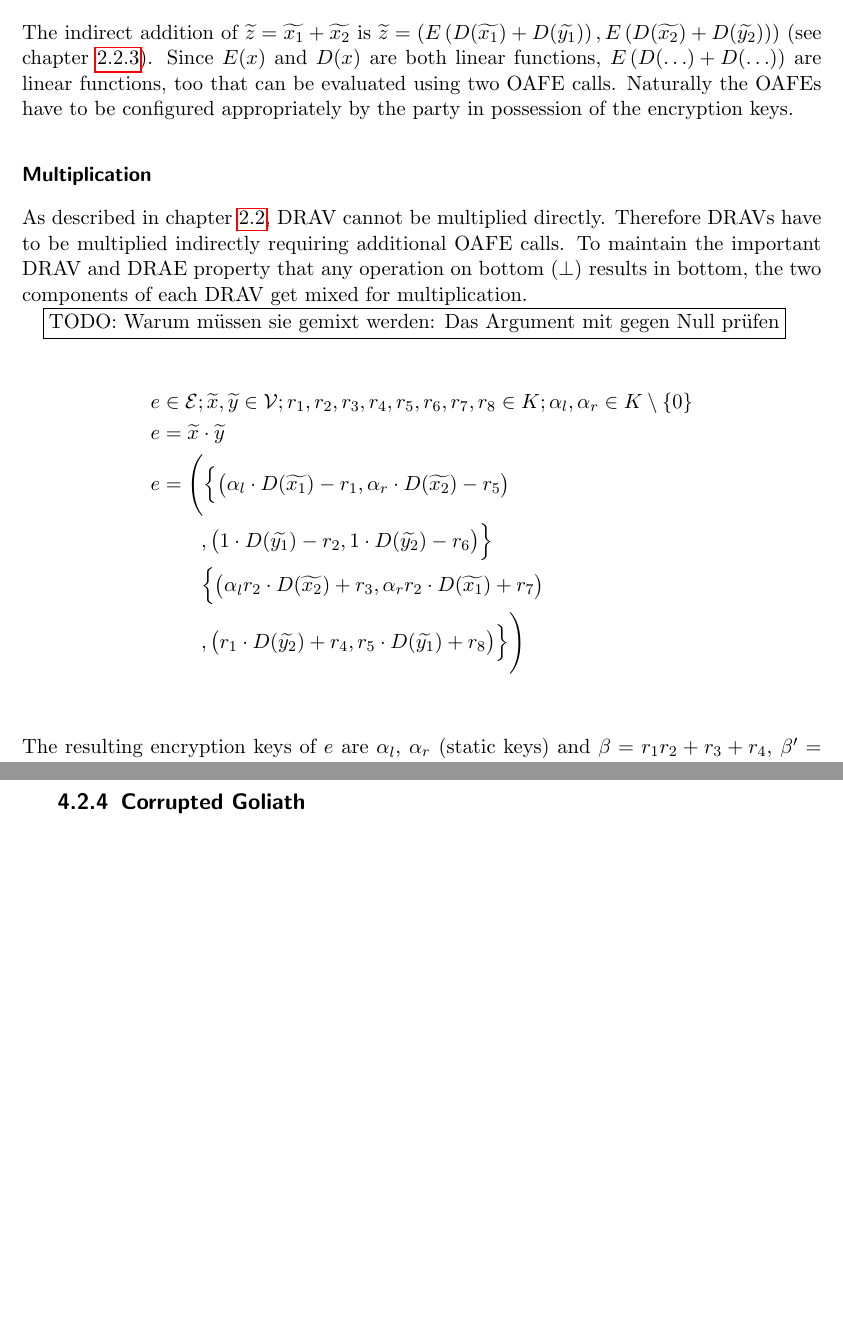
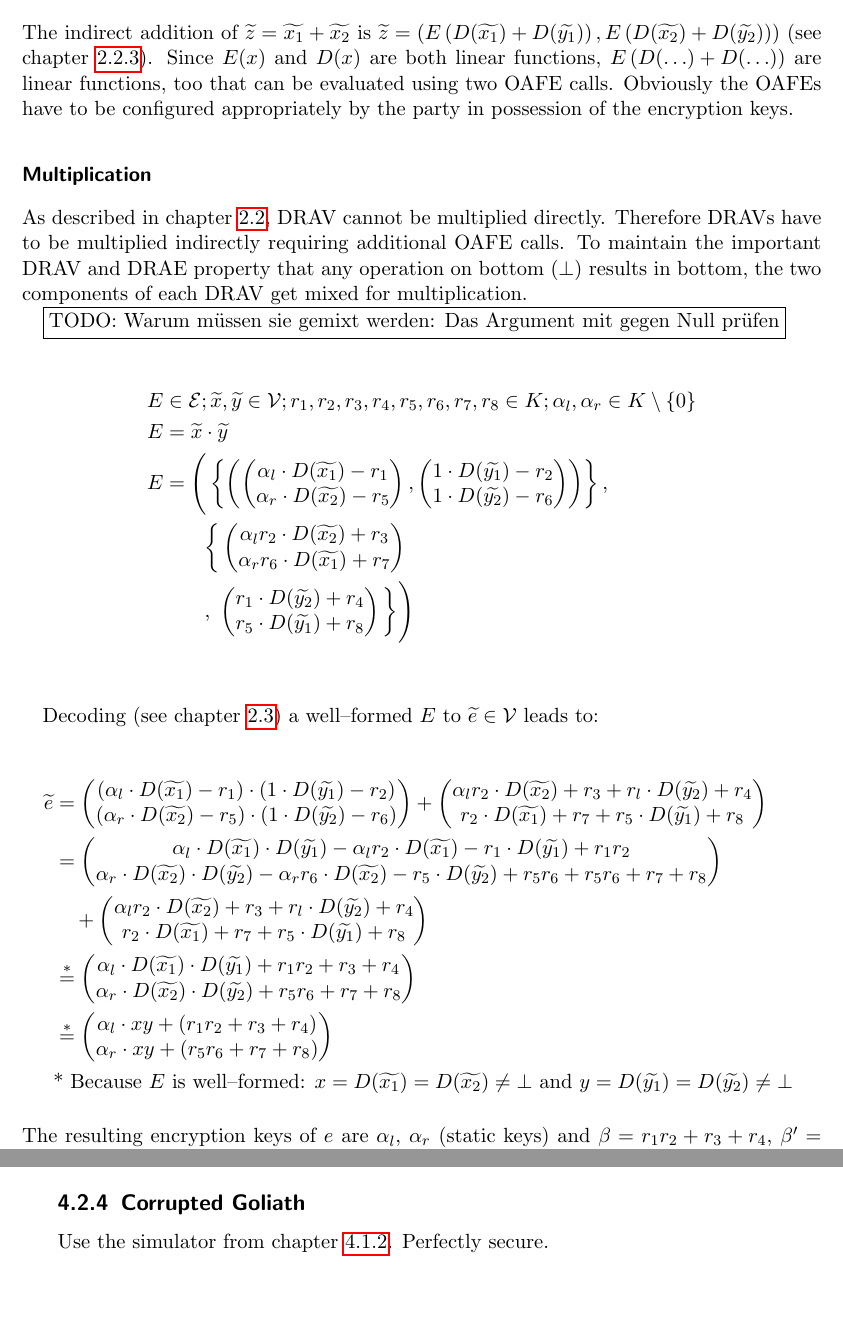
Before and after one commit to weissi/diplomarbeit, a LaTeX thesis (writings/thesis/thesis.tex, which reads writings/thesis/methods.tex, writings/thesis/security.tex): two parts of pages 11 and 16 of 25, joined at a grey line, cut so that both start at the same text, the shorter picture padded with empty space. Compiled offline with pdfLaTeX.

Commit message:
THESIS: Progress on DRAE multiplication

```diff
--- a/writings/thesis/methods.tex
+++ b/writings/thesis/methods.tex
@@ -311,7 +311,7 @@ $\widetilde{z} =
 (see chapter \ref{sec:indirect-DRAV-arithmetic}).
 Since $E(x)$ and $D(x)$ are both linear functions, $E\left(D(\ldots)
 +D(\ldots)\right)$ are linear functions, too that can be evaluated using two
-OAFE calls.  Naturally the OAFEs have to be configured appropriately by the
+OAFE calls.  Obviously the OAFEs have to be configured appropriately by the
 party in possession of the encryption keys.
 
 
@@ -329,21 +329,92 @@ Null prüfen}
 
 
 \begin{align*}
-  e & \in \mathcal{E}; \widetilde{x}, \widetilde{y} \in \mathcal{V};
+  E & \in \mathcal{E}; \widetilde{x}, \widetilde{y} \in \mathcal{V};
   r_1, r_2, r_3, r_4, r_5, r_6, r_7, r_8 \in K;
   \alpha_l, \alpha_r \in K \setminus \{0\} \\
   %
-  e & = \widetilde{x} \cdot \widetilde{y} \\
+  E & = \widetilde{x} \cdot \widetilde{y} \\
   %
-  e & = \Bigg(\Big\{\big( \alpha_l \cdot D(\widetilde{x_1}) - r_1,
-                          \alpha_r \cdot D(\widetilde{x_2}) -r_5 \big) \\
-    &\qquad ,     \big(   1        \cdot D(\widetilde{y_1}) - r_2,
-                          1        \cdot D(\widetilde{y_2}) - r_6 \big) \Big\}\\
-    &\qquad   \Big\{\big( \alpha_lr_2 \cdot D(\widetilde{x_2}) + r_3,
-                          \alpha_rr_2 \cdot D(\widetilde{x_1}) + r_7 \big) \\
-    &\qquad ,       \big ( r_1        \cdot D(\widetilde{y_2}) + r_4,
-                           r_5        \cdot D(\widetilde{y_1}) + r_8 \big)
-              \Big\}\Bigg) \\
+  E & = \Bigg(\left\{\left(
+            \begin{pmatrix}
+              \alpha_l \cdot D(\widetilde{x_1}) - r_1 \\
+              \alpha_r \cdot D(\widetilde{x_2}) - r_5
+            \end{pmatrix},
+            \begin{pmatrix}
+              1        \cdot D(\widetilde{y_1}) - r_2 \\
+              1        \cdot D(\widetilde{y_2}) - r_6
+            \end{pmatrix}
+        \right)\right\}, \\
+    &   \qquad\bigg\{
+        \begin{pmatrix}
+            \alpha_lr_2 \cdot D(\widetilde{x_2}) + r_3 \\
+            \alpha_rr_6 \cdot D(\widetilde{x_1}) + r_7
+          \end{pmatrix} \\
+    &  \qquad,
+        \ \begin{pmatrix}
+            r_1        \cdot D(\widetilde{y_2}) + r_4 \\
+            r_5        \cdot D(\widetilde{y_1}) + r_8
+          \end{pmatrix}
+        \bigg\}\Bigg) \\
+\end{align*}
+
+Decoding (see chapter \ref{def:DRAE}) a well--formed $E$ to
+$\widetilde{e} \in \mathcal{V}$ leads to:
+
+\begin{align*}
+  \widetilde{e} & =
+  \begin{pmatrix}
+    (\alpha_l \cdot D(\widetilde{x_1})-r_1) \cdot
+    (1        \cdot D(\widetilde{y_1})-r_2) \\
+    (\alpha_r \cdot D(\widetilde{x_2})-r_5) \cdot
+    (1        \cdot D(\widetilde{y_2})-r_6)
+  \end{pmatrix}
+  +
+  \begin{pmatrix}
+    \alpha_lr_2 \cdot D(\widetilde{x_2}) + r_3 +
+    r_l         \cdot D(\widetilde{y_2}) + r_4 \\
+    r_2         \cdot D(\widetilde{x_1}) + r_7 +
+    r_5         \cdot D(\widetilde{y_1}) + r_8
+  \end{pmatrix} \\
+%
+  & =
+  \begin{pmatrix}
+    \alpha_l \cdot D(\widetilde{x_1}) \cdot D(\widetilde{y_1})
+    -\alpha_lr_2 \cdot D(\widetilde{x_1})
+    -r_1 \cdot D(\widetilde{y_1})
+    +r_1r_2 \\
+    \alpha_r \cdot D(\widetilde{x_2}) \cdot D(\widetilde{y_2})
+    -\alpha_rr_6 \cdot D(\widetilde{x_2})
+    -r_5 \cdot D(\widetilde{y_2})
+    + r_5r_6
+    + r_5r_6 + r_7 + r_8
+  \end{pmatrix} \\
+  &\ \ \ +
+  \begin{pmatrix}
+    \alpha_lr_2 \cdot D(\widetilde{x_2}) + r_3 +
+    r_l         \cdot D(\widetilde{y_2}) + r_4 \\
+    r_2         \cdot D(\widetilde{x_1}) + r_7 +
+    r_5         \cdot D(\widetilde{y_1}) + r_8
+  \end{pmatrix} \\
+%
+  & \stackrel{*}{=}
+  \begin{pmatrix}
+    \alpha_l \cdot D(\widetilde{x_1}) \cdot D(\widetilde{y_1})
+    + r_1r_2 + r_3 + r_4 \\
+    \alpha_r \cdot D(\widetilde{x_2}) \cdot D(\widetilde{y_2})
+    + r_5r_6 + r_7 + r_8
+  \end{pmatrix} \\
+%
+  & \stackrel{*}{=}
+  \begin{pmatrix}
+    \alpha_l \cdot xy + (r_1r_2 + r_3 + r_4) \\
+    \alpha_r \cdot xy + (r_5r_6 + r_7 + r_8)
+  \end{pmatrix} \\
+%
+  &\text{* Because $E$ is well--formed: $x = D(\widetilde{x_1}) =
+D(\widetilde{x_2}) \neq \bot$ and $y = D(\widetilde{y_1}) = D(\widetilde{y_2})
+\neq \bot$ }
+%
 \end{align*}
 
 \noindent{}The resulting encryption keys of $e$ are $\alpha_l$, $\alpha_r$
--- a/writings/thesis/security.tex
+++ b/writings/thesis/security.tex
@@ -85,4 +92,6 @@ Use the simulator from chapter \ref{sec:simulator-david}. Perfectly secure.
 % CORRUPTED GOLIATH
 \JWlthree{Corrupted \JWpOne{}}
 
+Use the simulator from chapter \ref{sec:simulator-goliath}. Perfectly secure.
+
 % vim: set spell spelllang=en_us fileencoding=utf8 :
```
Also changed, not shown: writings/thesis/security.tex (25 more changed lines).
